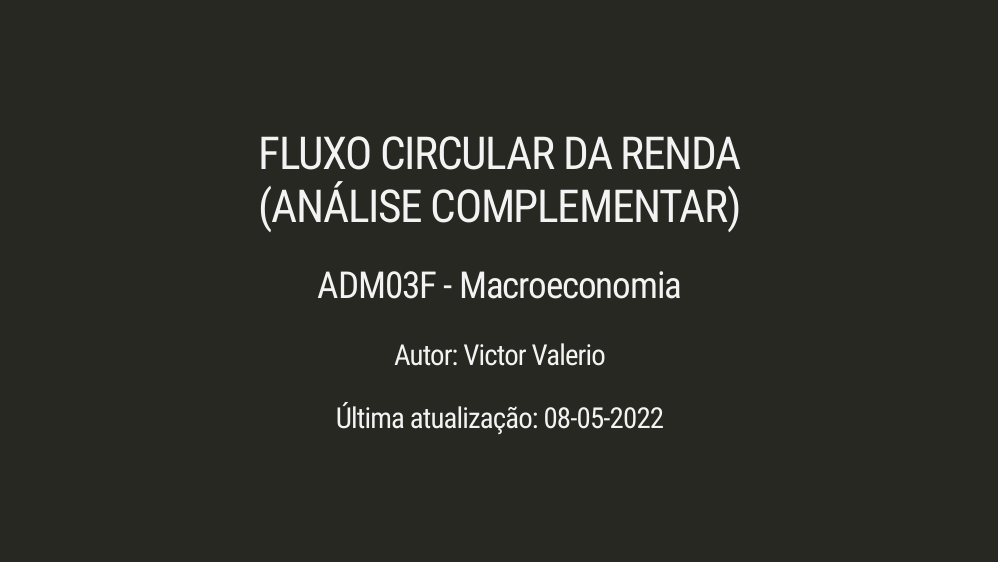
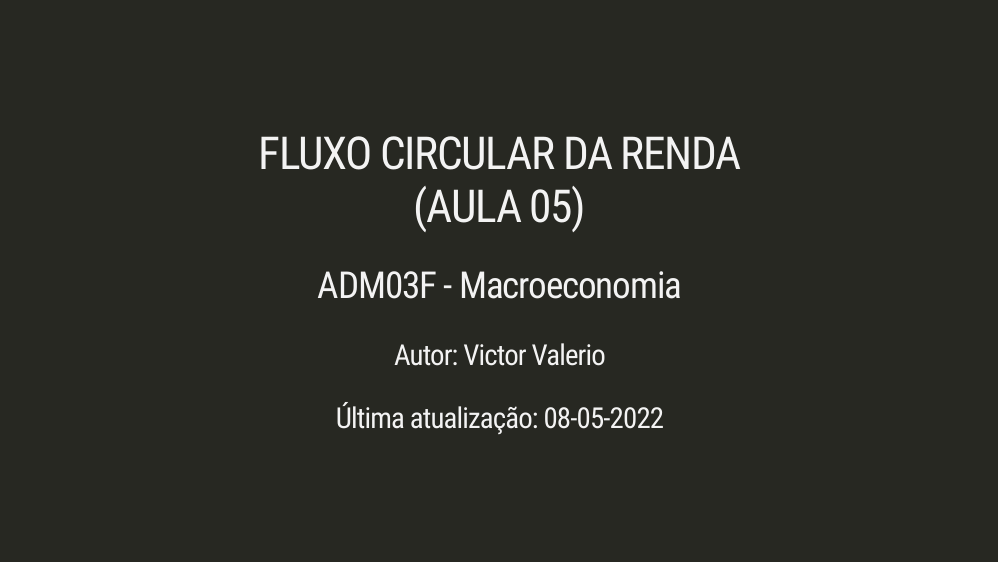
Before and after one commit to Valerio-Victor/03_adm03f_encontro_semanal, an R Markdown document (docs/index.Rmd): page 1 of 23. Rendered offline with R 4.5, knitr and Pandoc, with nearby package versions; the slides are laid out offline by our stand-in for remark.js, each with all of its steps uncovered, in fonts that may differ from those the slides ask for, and without slide numbers, shadows or browser add-ons; some code elsewhere in the file could not run offline; a font, style sheet, LaTeX package, included part or bibliography that could not be used is replaced or left out; column names are cleaned by a stand-in for the janitor package.

Commit message:
Alteração de referência de aula.

```diff
--- a/docs/index.Rmd
+++ b/docs/index.Rmd
@@ -1,5 +1,5 @@
 ---
-title: 'FLUXO CIRCULAR DA RENDA </br> (ANÁLISE COMPLEMENTAR)'
+title: 'FLUXO CIRCULAR DA RENDA </br> (AULA 05)'
 subtitle: 'ADM03F - Macroeconomia'
 author: 'Autor: Victor Valerio'
 date: 'Última atualização: `r format(Sys.Date(),"%d-%m-%Y")`'
```
Also changed, not shown: 6 other files.
